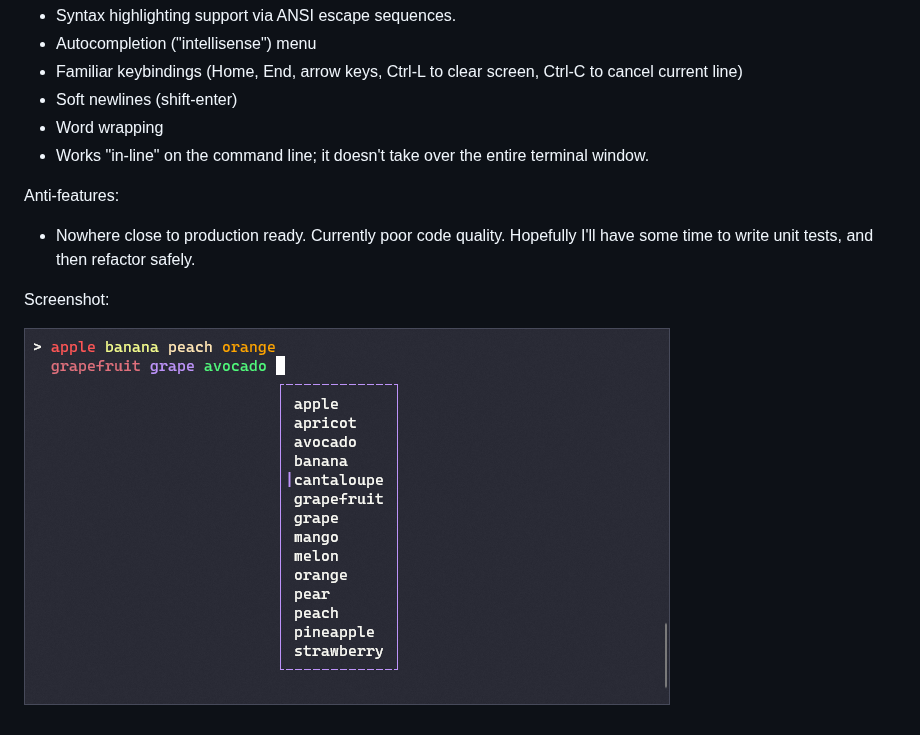
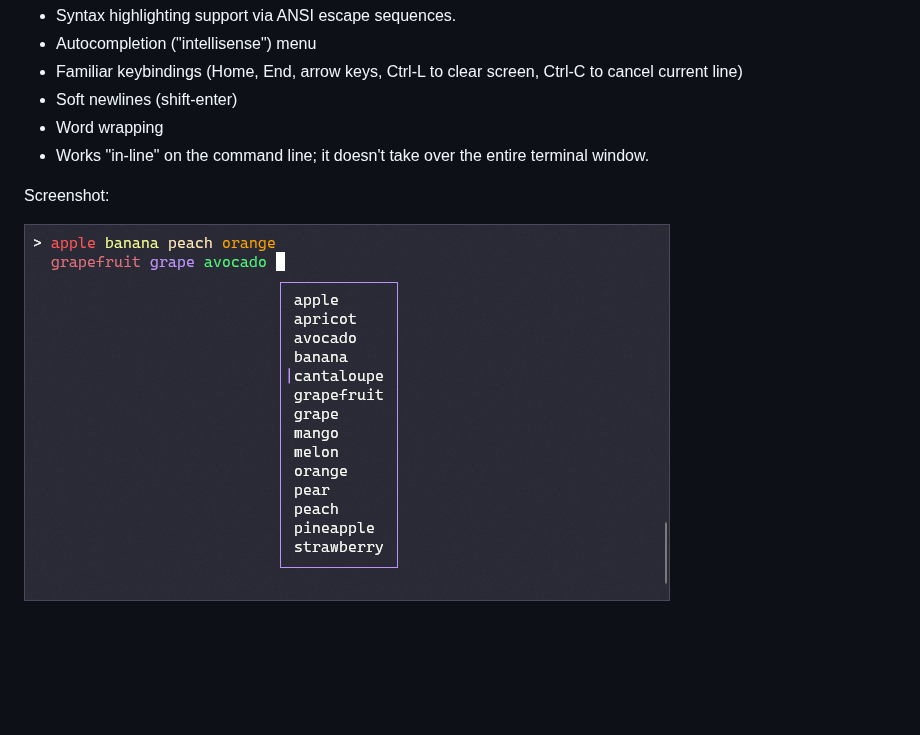
Before and after one commit to waf/PrettyPrompt, a Markdown page: README.md, the part around the change. Drawn GitHub-style; pictures changed too: Images/screenshot.png; blank space fills up the shorter version.

```diff
--- a/README.md
+++ b/README.md
@@ -12,10 +12,6 @@ Features:
 - Word wrapping
 - Works "in-line" on the command line; it doesn't take over the entire terminal window.
 
-Anti-features:
-
-- Nowhere close to production ready. Currently poor code quality. Hopefully I'll have some time to write unit tests, and then refactor safely.
-
 Screenshot:
 
 ![Screenshot](Images/screenshot.png)
```
Also changed, not shown: 16 other files.
